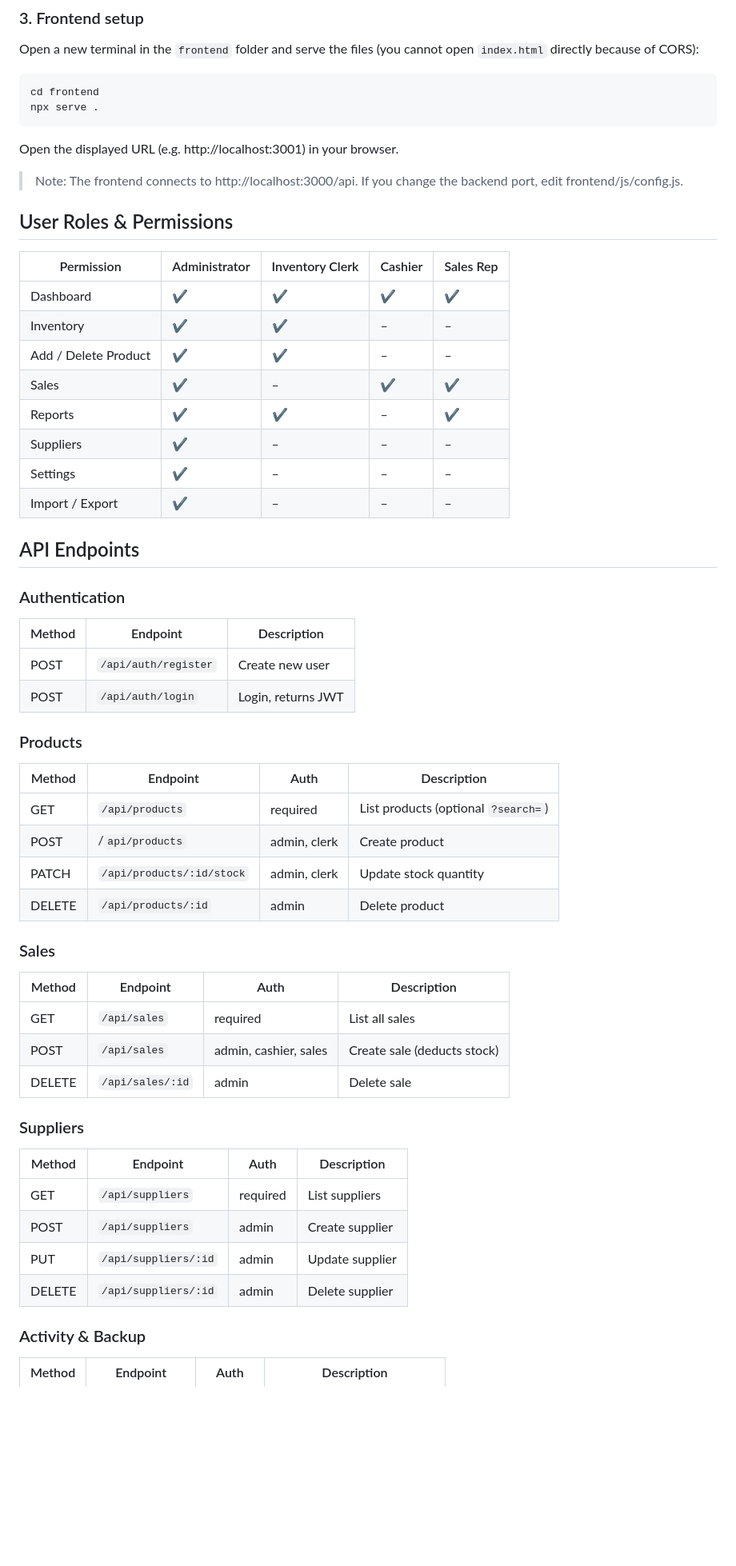
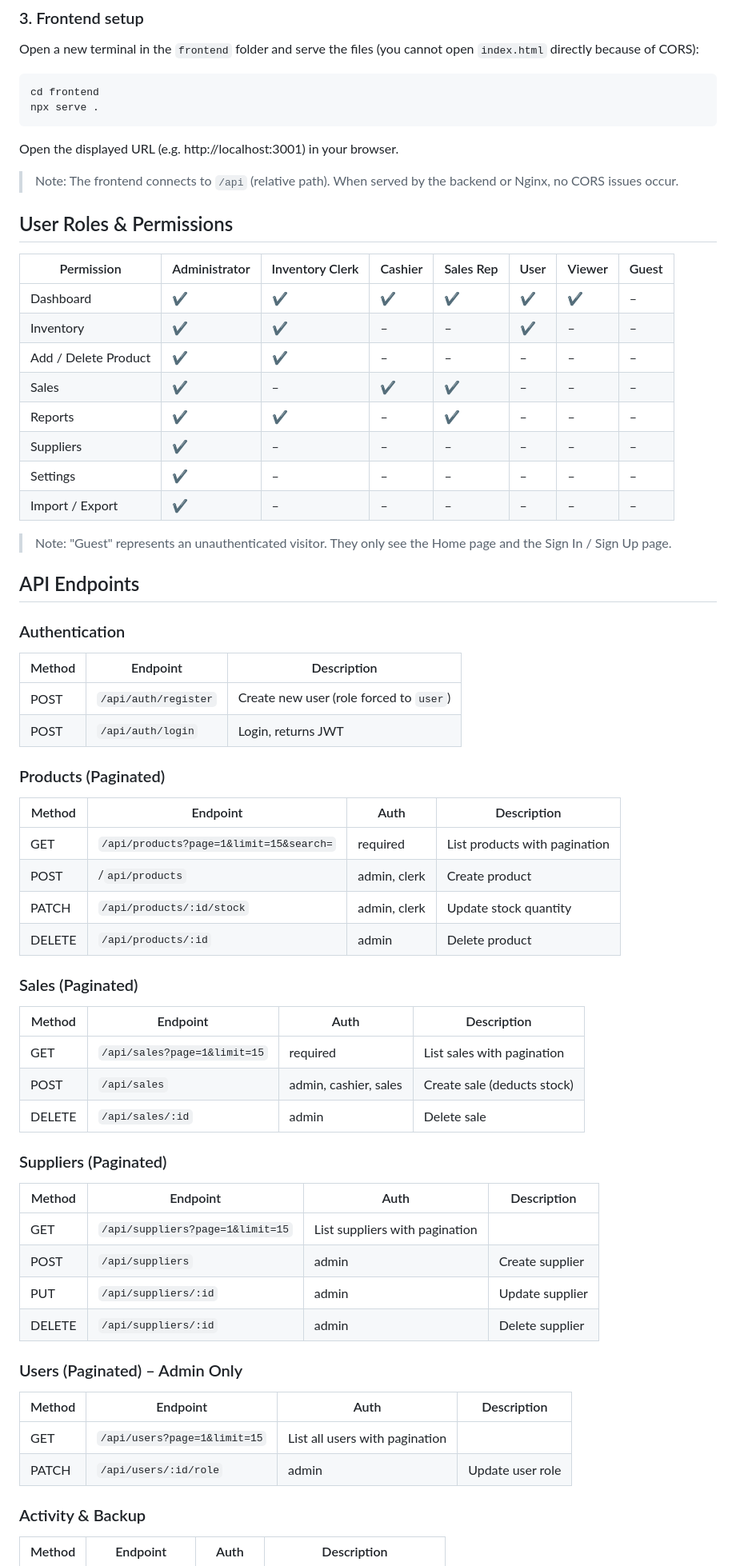
Before and after one commit to SamaAlyGawesh/RetailX-, a Markdown page: README.md, the part around one of its changes. Shown at 80% size. Rendered like a GitHub page; blank space fills up the shorter version.

````diff
--- a/README.md
+++ b/README.md
@@ -127,50 +135,58 @@ npx serve .
 ```
 Open the displayed URL (e.g. http://localhost:3001) in your browser.
 
-> Note: The frontend connects to http://localhost:3000/api. If you change the backend port, edit frontend/js/config.js.
+> Note: The frontend connects to `/api` (relative path). When served by the backend or Nginx, no CORS issues occur.
 
 ## User Roles & Permissions
-|Permission|Administrator|Inventory Clerk|Cashier|Sales Rep|
-|----------|-------------|---------------|-------|---------|
-|Dashboard|✔|✔|✔|✔|
-|Inventory|✔|✔|–|–|
-|Add / Delete Product|✔|✔|–|–|
-|Sales|✔|–|✔|✔|
-|Reports|✔|✔|–|✔|
-|Suppliers|✔|–|–|–|
-|Settings|✔|–|–|–|
-|Import / Export|✔|–|–|–|
+|Permission|Administrator|Inventory Clerk|Cashier|Sales Rep|User|Viewer|Guest|
+|----------|-------------|---------------|-------|---------|----|------|-----|
+|Dashboard|✔|✔|✔|✔|✔|✔|–|
+|Inventory|✔|✔|–|–|✔|–|–|
+|Add / Delete Product|✔|✔|–|–|–|–|–|
+|Sales|✔|–|✔|✔|–|–|–|
+|Reports|✔|✔|–|✔|–|–|–|
+|Suppliers|✔|–|–|–|–|–|–|
+|Settings|✔|–|–|–|–|–|–|
+|Import / Export|✔|–|–|–|–|–|–|
+
+> Note: "Guest" represents an unauthenticated visitor. They only see the Home page and the Sign In / Sign Up page.
 
 ## API Endpoints
 
 ### Authentication
 |Method|Endpoint|Description|
 |------|--------|-----------|
-|POST|`/api/auth/register`|Create new user|
+|POST|`/api/auth/register`|Create new user (role forced to `user`)|
 |POST|`/api/auth/login`|Login, returns JWT|
 
-### Products
+### Products (Paginated)
 |Method|Endpoint|Auth|Description|
 |------|--------|----|-----------|
-|GET|`/api/products`|required|List products (optional `?search=`)|
+|GET|`/api/products?page=1&limit=15&search=`|required|List products with pagination|
 |POST|/`api/products`|admin, clerk|Create product|
 |PATCH|`/api/products/:id/stock`|admin, clerk|Update stock quantity|
 |DELETE|`/api/products/:id`|admin|Delete product|
 
-### Sales
+### Sales (Paginated)
 |Method|Endpoint|Auth|Description|
 |------|--------|----|-----------|
-|GET|`/api/sales`|required|List all sales|
+|GET|`/api/sales?page=1&limit=15`|required|List sales with pagination|
 |POST|`/api/sales`|admin, cashier, sales|Create sale (deducts stock)|
 |DELETE|`/api/sales/:id`|admin|Delete sale|
 
-### Suppliers
+### Suppliers (Paginated)
 |Method|Endpoint|Auth|Description|
 |------|--------|----|-----------|
-|GET|`/api/suppliers`|required|List suppliers|
+|GET|`/api/suppliers?page=1&limit=15`|List suppliers with pagination|
 |POST|`/api/suppliers`|admin|Create supplier|
 |PUT|`/api/suppliers/:id`|admin|Update supplier|
 |DELETE|`/api/suppliers/:id`|admin|Delete supplier|
+
+### Users (Paginated) – Admin Only
+|Method|Endpoint|Auth|Description|
+|------|--------|----|-----------|
+|GET|`/api/users?page=1&limit=15`|List all users with pagination|
+|PATCH|`/api/users/:id/role`|admin|Update user role|
 
 ### Activity & Backup
 |Method|Endpoint|Auth|Description|
````
Also changed, not shown: other parts of README.md (+53 -46 lines), DOCUMENTATION.md (+88 -41 lines).
